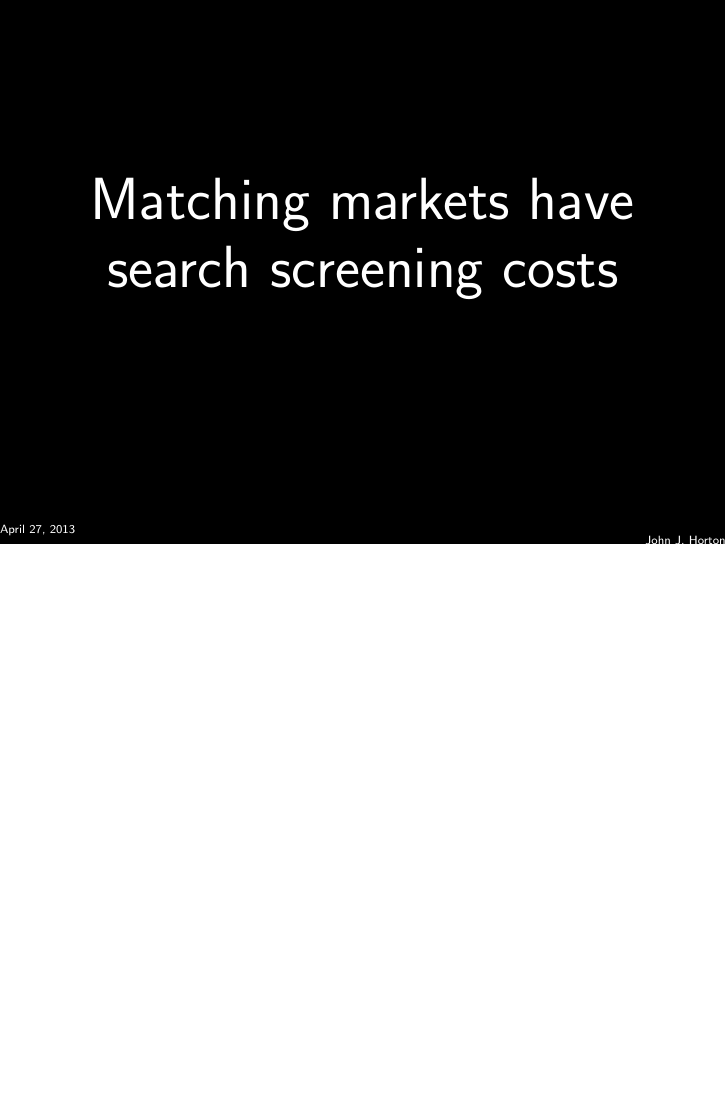
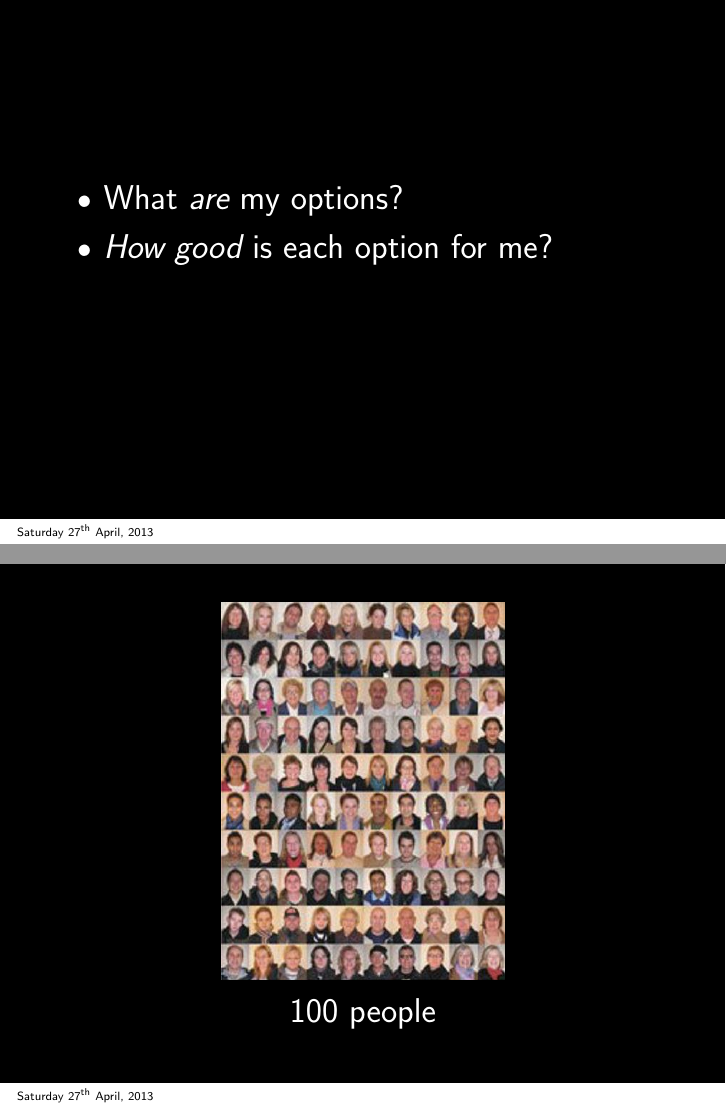
Before and after one commit to Moyaccercchi/latex_beamer_employer_search, LaTeX slides (presentation.tex): page 2 of 2 before the commit and pages 3 and 4 of 4 after it, the two joined at a grey line, the shorter picture padded with empty space. Compiled offline with pdfLaTeX.

Commit message:
added footer and two more slides

```diff
--- a/presentation.tex
+++ b/presentation.tex
@@ -12,6 +21,9 @@
 \setbeamercolor{background canvas}{bg=black,fg=white}
 \usebeamercolor[fg]{background canvas}
 
+\newcommand*\ouritem{%
+\item[\color{white}\scalebox{0.9}{\textbullet}]}
+\setbeamercolor{itemize item}{fg=white}
 \setbeamercolor{frametitle}{fg=white}
 \setbeamercolor{normal text}{fg=white}
 \setbeamercolor{alerted text}{fg=white}
@@ -49,4 +61,22 @@ search screening costs
 \end{center}
 \end{frame}
 
+\begin{frame}{}
+\Large
+\begin{itemize}
+\ouritem What \emph{are} my options?
+
+\ouritem \emph{How good} is each option for me?
+\end{itemize}
+\end{frame}
+
+\begin{frame}{}
+\begin{center}
+\Large
+\begin{figure}[H] \centering \includegraphics[width=50mm]{people100.jpg} \end{figure}
+
+100 people
+\end{center}
+\end{frame}
+
 \end{document}
```
Also changed, not shown: people100.jpg (added), presentation.tex (13 more changed lines).
